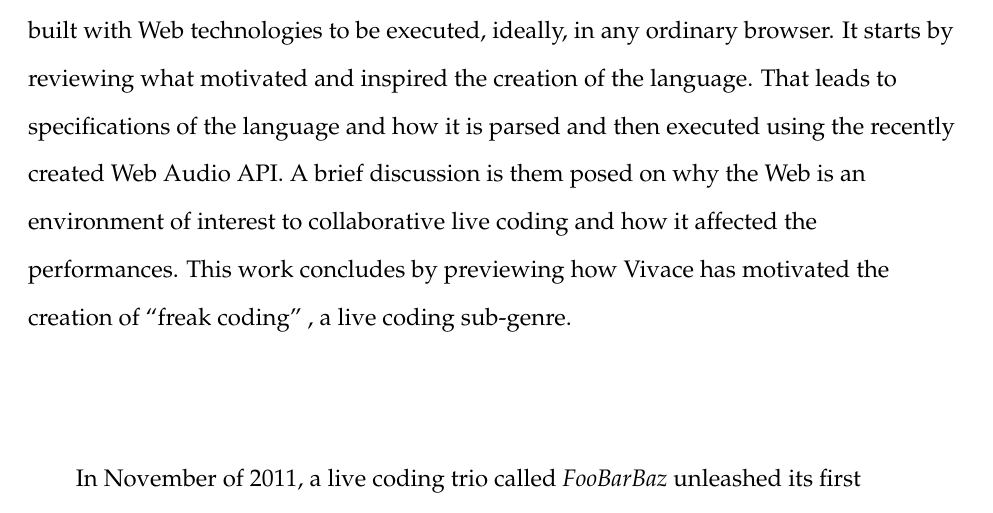
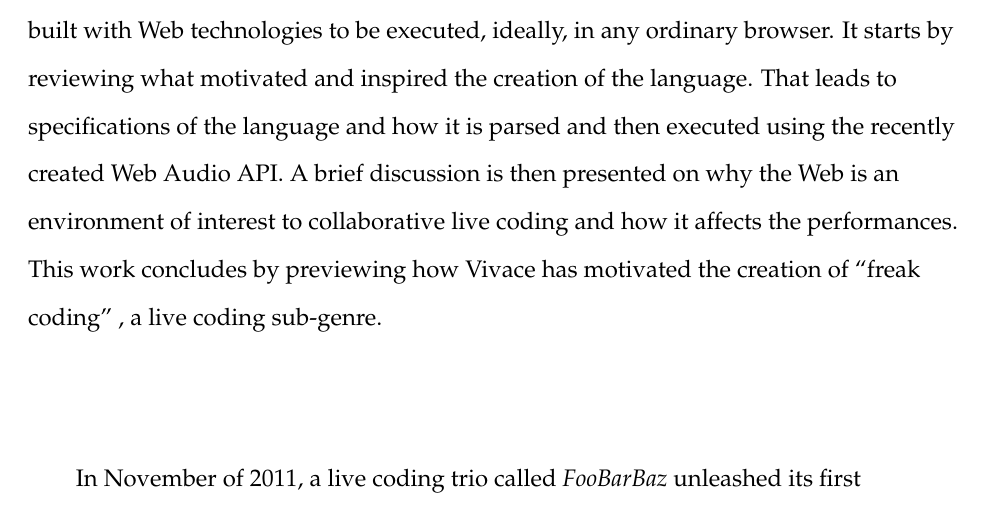
Before and after one commit to automata/cmj-vivace, a LaTeX document (cmj.tex): part of page 1 of 15, cut so that both start at the same text. Compiled offline with pdfLaTeX.

Commit message:
abstract fixes

```diff
--- a/cmj.tex
+++ b/cmj.tex
@@ -46,9 +46,9 @@ coding language built with Web technologies to be executed, ideally, in
 any ordinary browser. It starts by reviewing what motivated and
 inspired the creation of the language. That leads to specifications of
 the language and how it is parsed and then executed using the recently
-created Web Audio API. A brief discussion is them posed on why the Web
+created Web Audio API. A brief discussion is then presented on why the Web
 is an environment of interest to collaborative live coding and how it
-affected the performances. This work concludes by previewing how
+affects the performances. This work concludes by previewing how
 Vivace has motivated the creation of ``freak coding'' , a live coding
 sub-genre.
 
```
